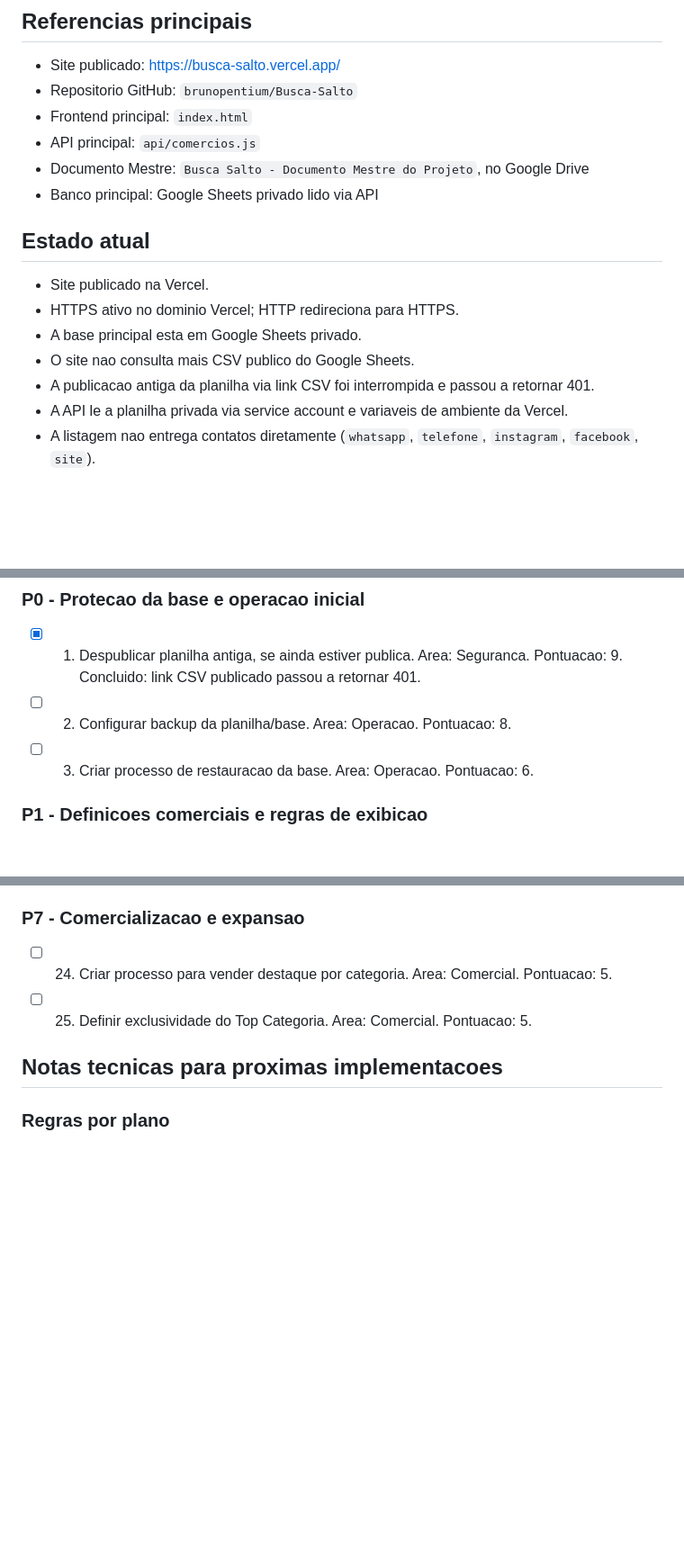
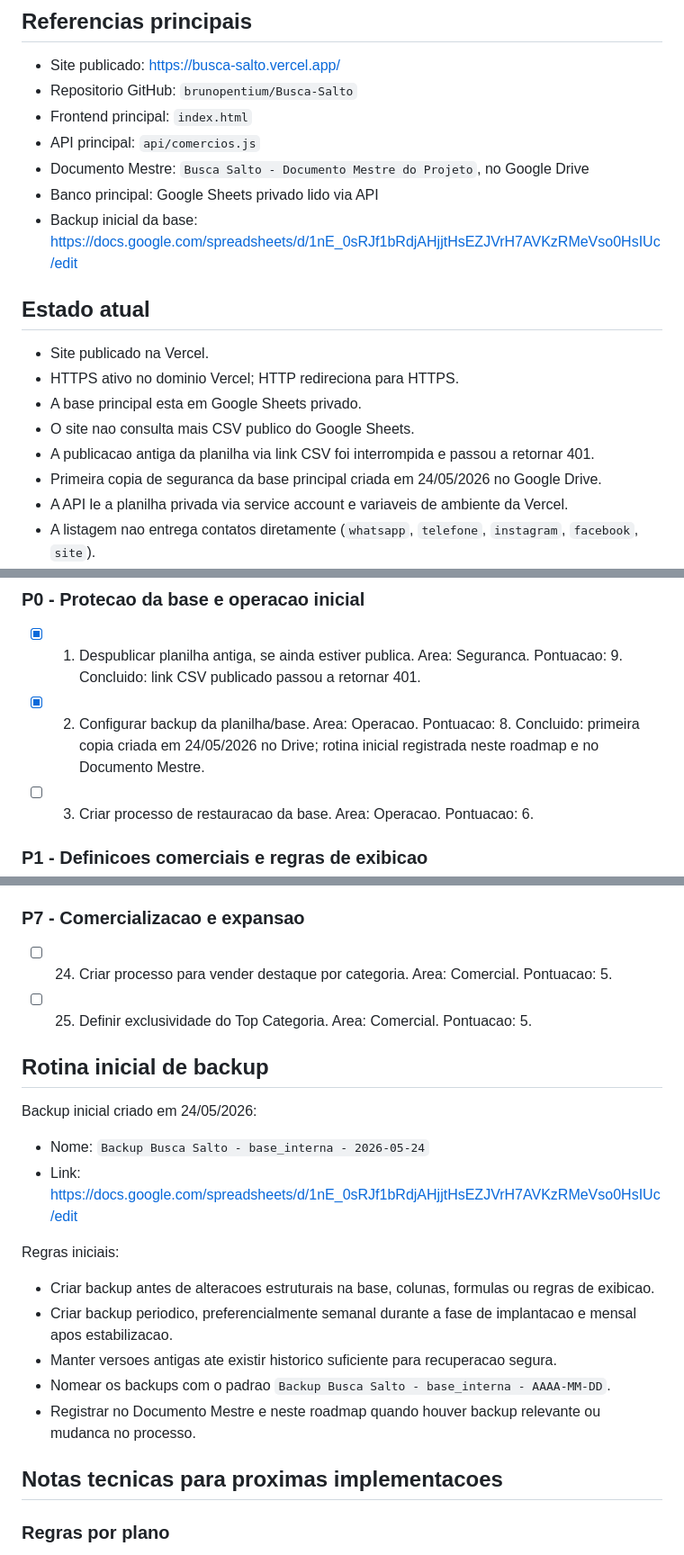
Before and after one commit to brunopentium/Busca-Salto, a Markdown page: docs/roadmap.md, 3 parts joined by grey strips. Shown at 90% size. GitHub-like rendering; blank space fills up the shorter version.

Commit message:
Documenta rotina de backup da base

```diff
--- a/docs/roadmap.md
+++ b/docs/roadmap.md
@@ -10,6 +10,7 @@ Este arquivo concentra as anotacoes tecnicas e o checklist operacional do projet
 - API principal: `api/comercios.js`
 - Documento Mestre: `Busca Salto - Documento Mestre do Projeto`, no Google Drive
 - Banco principal: Google Sheets privado lido via API
+- Backup inicial da base: https://docs.google.com/spreadsheets/d/1nE_0sRJf1bRdjAHjjtHsEZJVrH7AVKzRMeVso0HsIUc/edit
 
 ## Estado atual
 
@@ -18,6 +19,7 @@ Este arquivo concentra as anotacoes tecnicas e o checklist operacional do projet
 - A base principal esta em Google Sheets privado.
 - O site nao consulta mais CSV publico do Google Sheets.
 - A publicacao antiga da planilha via link CSV foi interrompida e passou a retornar 401.
+- Primeira copia de seguranca da base principal criada em 24/05/2026 no Google Drive.
 - A API le a planilha privada via service account e variaveis de ambiente da Vercel.
 - A listagem nao entrega contatos diretamente (`whatsapp`, `telefone`, `instagram`, `facebook`, `site`).
 - A listagem entrega apenas flags `has_whatsapp`, `has_telefone`, `has_instagram`, `has_facebook`, `has_site`.
@@ -44,7 +46,7 @@ A ordem abaixo combina pontuacao, dependencia logica e momento atual do projeto.
 ### P0 - Protecao da base e operacao inicial
 
 - [x] 1. Despublicar planilha antiga, se ainda estiver publica. Area: Seguranca. Pontuacao: 9. Concluido: link CSV publicado passou a retornar 401.
-- [ ] 2. Configurar backup da planilha/base. Area: Operacao. Pontuacao: 8.
+- [x] 2. Configurar backup da planilha/base. Area: Operacao. Pontuacao: 8. Concluido: primeira copia criada em 24/05/2026 no Drive; rotina inicial registrada neste roadmap e no Documento Mestre.
 - [ ] 3. Criar processo de restauracao da base. Area: Operacao. Pontuacao: 6.
 
 ### P1 - Definicoes comerciais e regras de exibicao
@@ -90,6 +92,21 @@ A ordem abaixo combina pontuacao, dependencia logica e momento atual do projeto.
 
 - [ ] 24. Criar processo para vender destaque por categoria. Area: Comercial. Pontuacao: 5.
 - [ ] 25. Definir exclusividade do Top Categoria. Area: Comercial. Pontuacao: 5.
+
+## Rotina inicial de backup
+
+Backup inicial criado em 24/05/2026:
+
+- Nome: `Backup Busca Salto - base_interna - 2026-05-24`
+- Link: https://docs.google.com/spreadsheets/d/1nE_0sRJf1bRdjAHjjtHsEZJVrH7AVKzRMeVso0HsIUc/edit
+
+Regras iniciais:
+
+- Criar backup antes de alteracoes estruturais na base, colunas, formulas ou regras de exibicao.
+- Criar backup periodico, preferencialmente semanal durante a fase de implantacao e mensal apos estabilizacao.
+- Manter versoes antigas ate existir historico suficiente para recuperacao segura.
+- Nomear os backups com o padrao `Backup Busca Salto - base_interna - AAAA-MM-DD`.
+- Registrar no Documento Mestre e neste roadmap quando houver backup relevante ou mudanca no processo.
 
 ## Notas tecnicas para proximas implementacoes
 
```
Also changed, not shown: other parts of docs/roadmap.md (+1 -0 lines).
